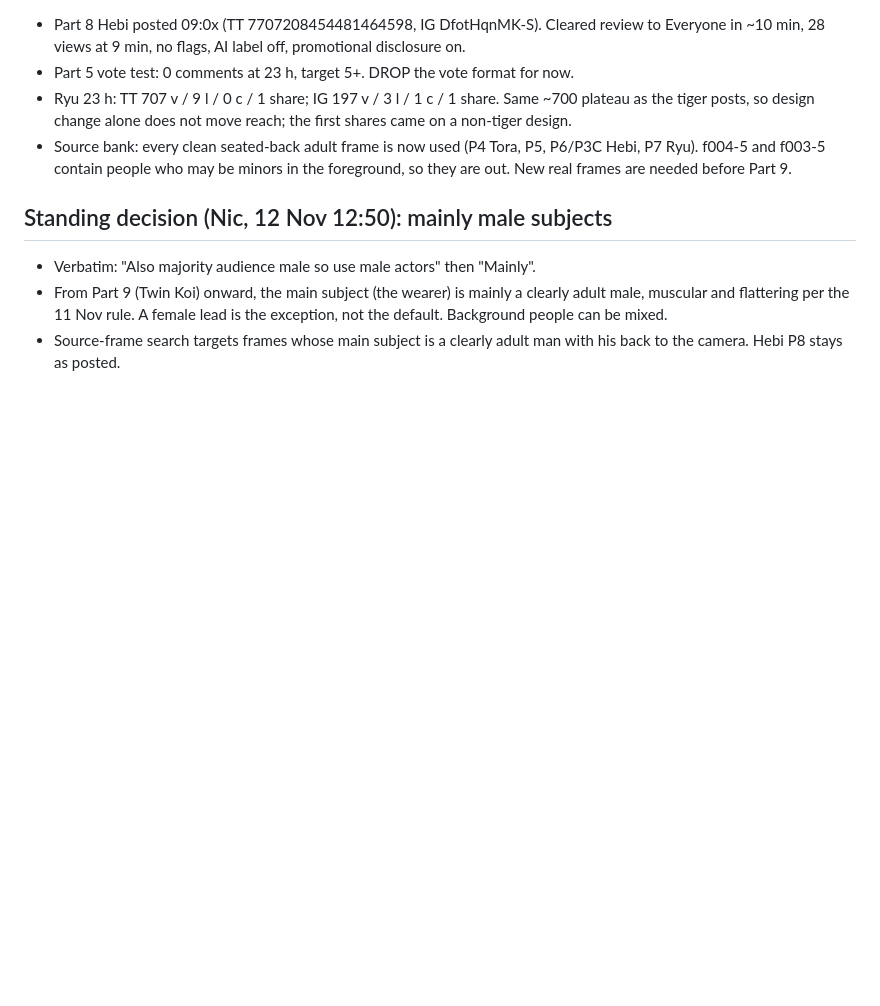
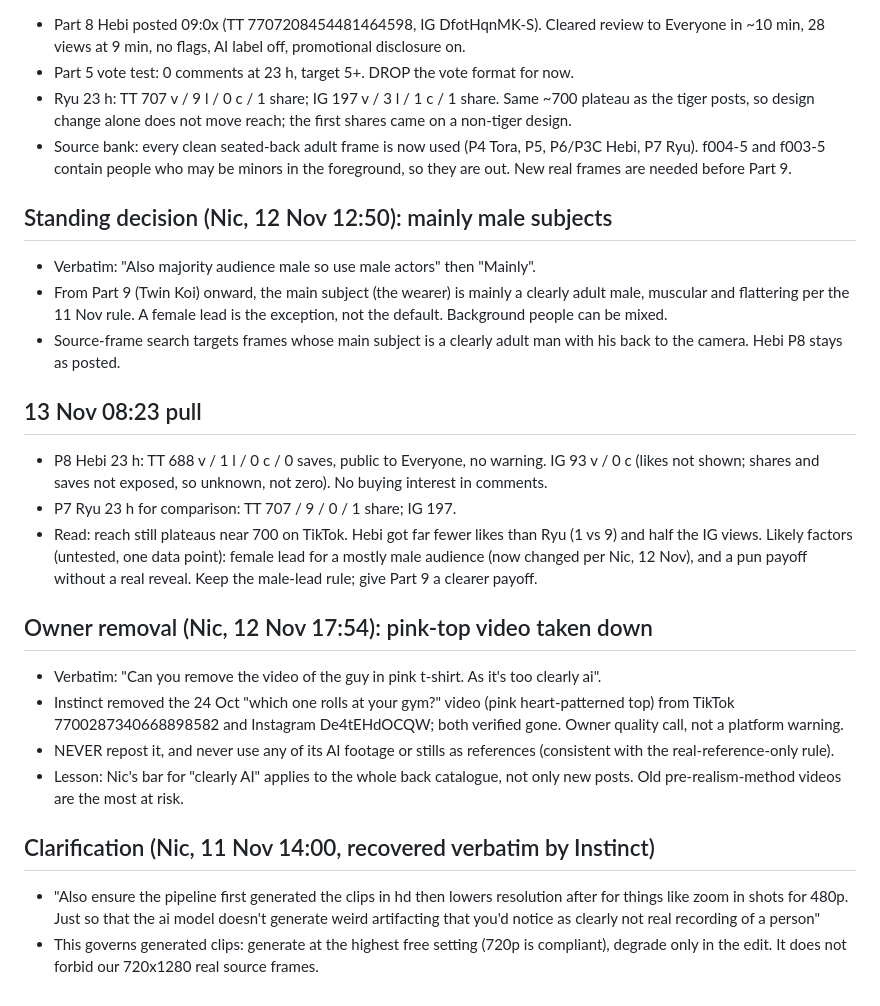
Before and after one commit to NH1221/shizen, a Markdown page: pipeline/PLAYBOOK.md, the part around the change. Drawn GitHub-style; blank space fills up the shorter version.

Commit message:
Playbook: 13 Nov pull, pink-top video removal, HD wording
Co-Authored-By: Claude Opus 5.5 <noreply@anthropic.com>
Claude-Session: https://claude.ai/code/session_01C8oDUZKpMHSf3tRwyiArxK

```diff
--- a/pipeline/PLAYBOOK.md
+++ b/pipeline/PLAYBOOK.md
@@ -203,3 +203,18 @@ Verbatim: "Ok let's leave off now until we get a warning or taken down video. En
 - Verbatim: "Also majority audience male so use male actors" then "Mainly".
 - From Part 9 (Twin Koi) onward, the main subject (the wearer) is mainly a clearly adult male, muscular and flattering per the 11 Nov rule. A female lead is the exception, not the default. Background people can be mixed.
 - Source-frame search targets frames whose main subject is a clearly adult man with his back to the camera. Hebi P8 stays as posted.
+
+## 13 Nov 08:23 pull
+- P8 Hebi 23 h: TT 688 v / 1 l / 0 c / 0 saves, public to Everyone, no warning. IG 93 v / 0 c (likes not shown; shares and saves not exposed, so unknown, not zero). No buying interest in comments.
+- P7 Ryu 23 h for comparison: TT 707 / 9 / 0 / 1 share; IG 197.
+- Read: reach still plateaus near 700 on TikTok. Hebi got far fewer likes than Ryu (1 vs 9) and half the IG views. Likely factors (untested, one data point): female lead for a mostly male audience (now changed per Nic, 12 Nov), and a pun payoff without a real reveal. Keep the male-lead rule; give Part 9 a clearer payoff.
+
+## Owner removal (Nic, 12 Nov 17:54): pink-top video taken down
+- Verbatim: "Can you remove the video of the guy in pink t-shirt. As it's too clearly ai".
+- Instinct removed the 24 Oct "which one rolls at your gym?" video (pink heart-patterned top) from TikTok 7700287340668898582 and Instagram De4tEHdOCQW; both verified gone. Owner quality call, not a platform warning.
+- NEVER repost it, and never use any of its AI footage or stills as references (consistent with the real-reference-only rule).
+- Lesson: Nic's bar for "clearly AI" applies to the whole back catalogue, not only new posts. Old pre-realism-method videos are the most at risk.
+
+## Clarification (Nic, 11 Nov 14:00, recovered verbatim by Instinct)
+- "Also ensure the pipeline first generated the clips in hd then lowers resolution after for things like zoom in shots for 480p. Just so that the ai model doesn't generate weird artifacting that you'd notice as clearly not real recording of a person"
+- This governs generated clips: generate at the highest free setting (720p is compliant), degrade only in the edit. It does not forbid our 720x1280 real source frames.
```
